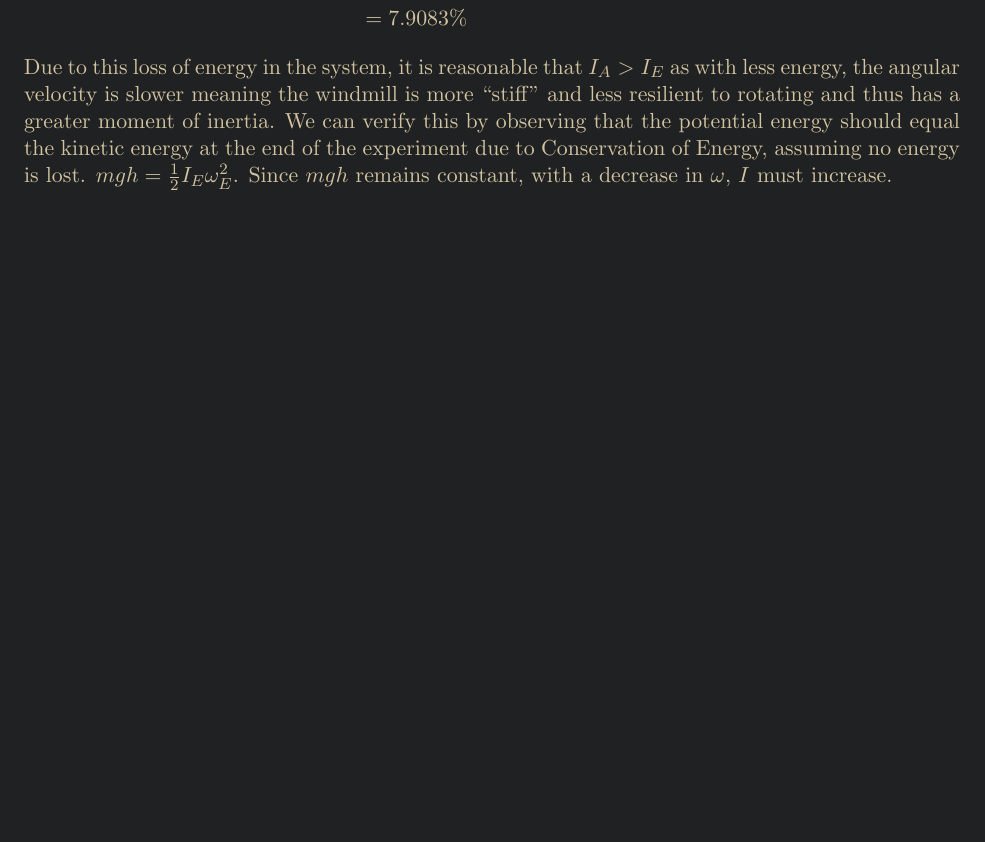
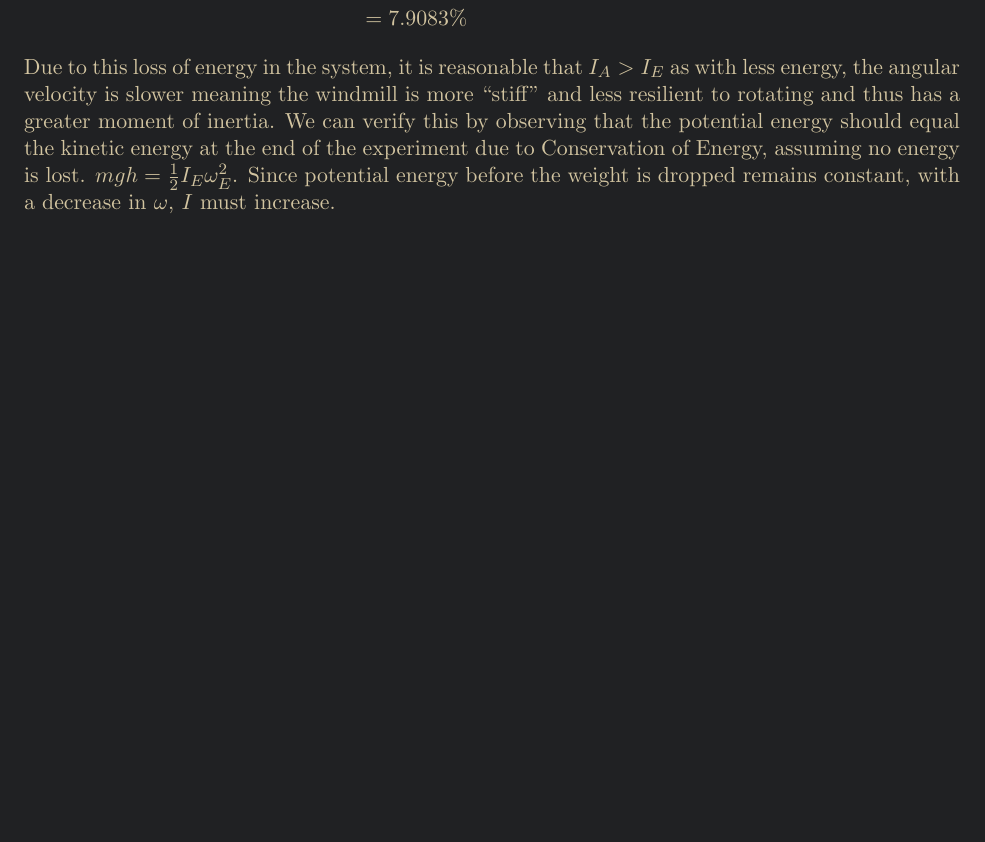
Before and after one commit to denny-cao/AP-Physics-C, a LaTeX document (labs/rotation-lab.tex): part of page 5 of 5, cut so that both start at the same text, the shorter picture padded with empty space. Compiled offline with pdfLaTeX.

Commit message:
fix wording

```diff
--- a/labs/rotation-lab.tex
+++ b/labs/rotation-lab.tex
@@ -281,5 +281,5 @@
                  &= 7.9083\%
     \end{align*}
     Due to this loss of energy in the system, it is reasonable that $I_A > I_E$ as with less energy, the angular velocity is slower meaning the windmill is more
-    ``stiff'' and less resilient to rotating and thus has a greater moment of inertia. We can verify this by observing that the potential energy should equal the kinetic energy at the end of the experiment due to Conservation of Energy, assuming no energy is lost. $mgh= \frac{1}{2}I_E\omega_E^2$. Since $mgh$ remains constant, with a decrease in $\omega$, $I$ must increase.
+    ``stiff'' and less resilient to rotating and thus has a greater moment of inertia. We can verify this by observing that the potential energy should equal the kinetic energy at the end of the experiment due to Conservation of Energy, assuming no energy is lost. $mgh= \frac{1}{2}I_E\omega_E^2$. Since potential energy before the weight is dropped remains constant, with a decrease in $\omega$, $I$ must increase.
 \end{document}
```
